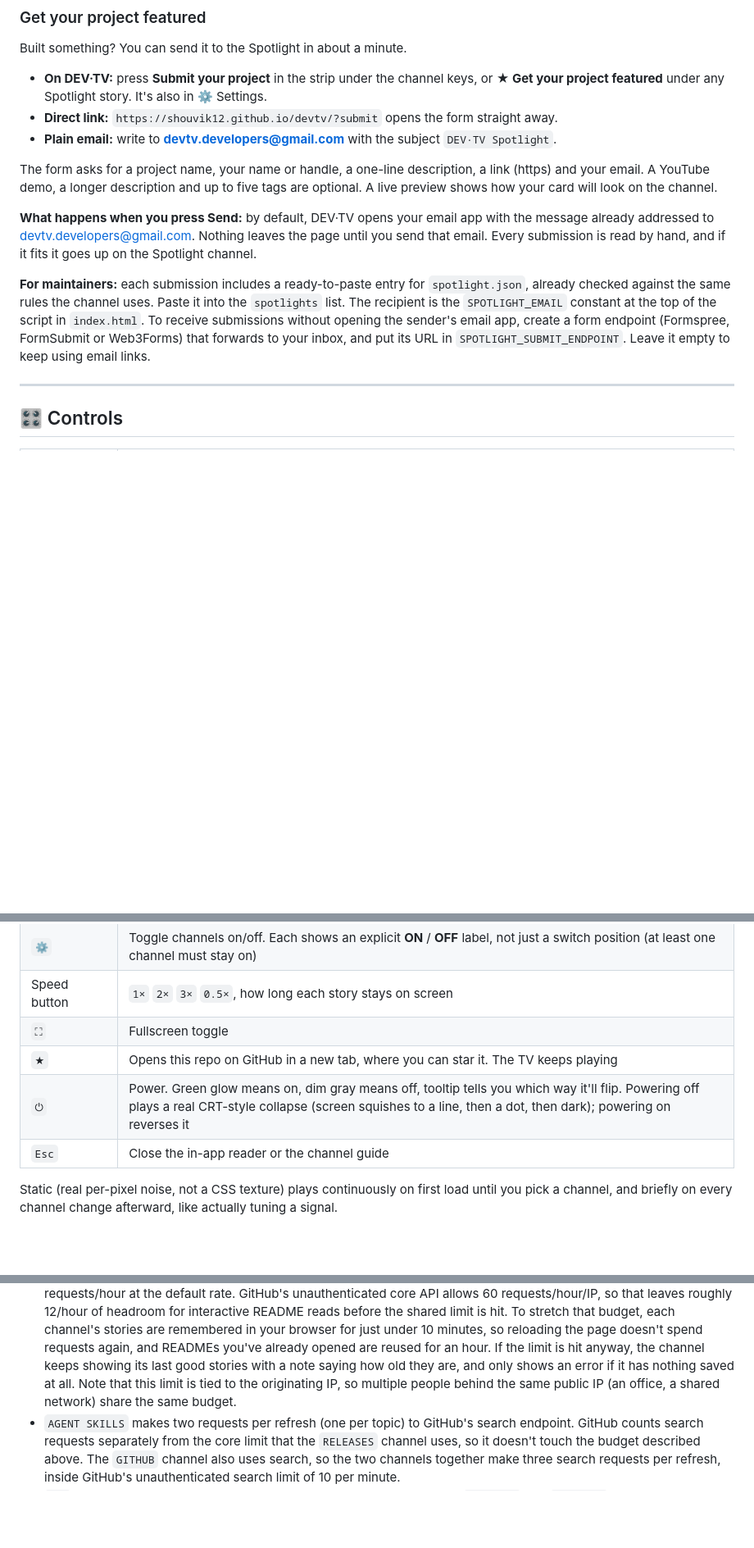
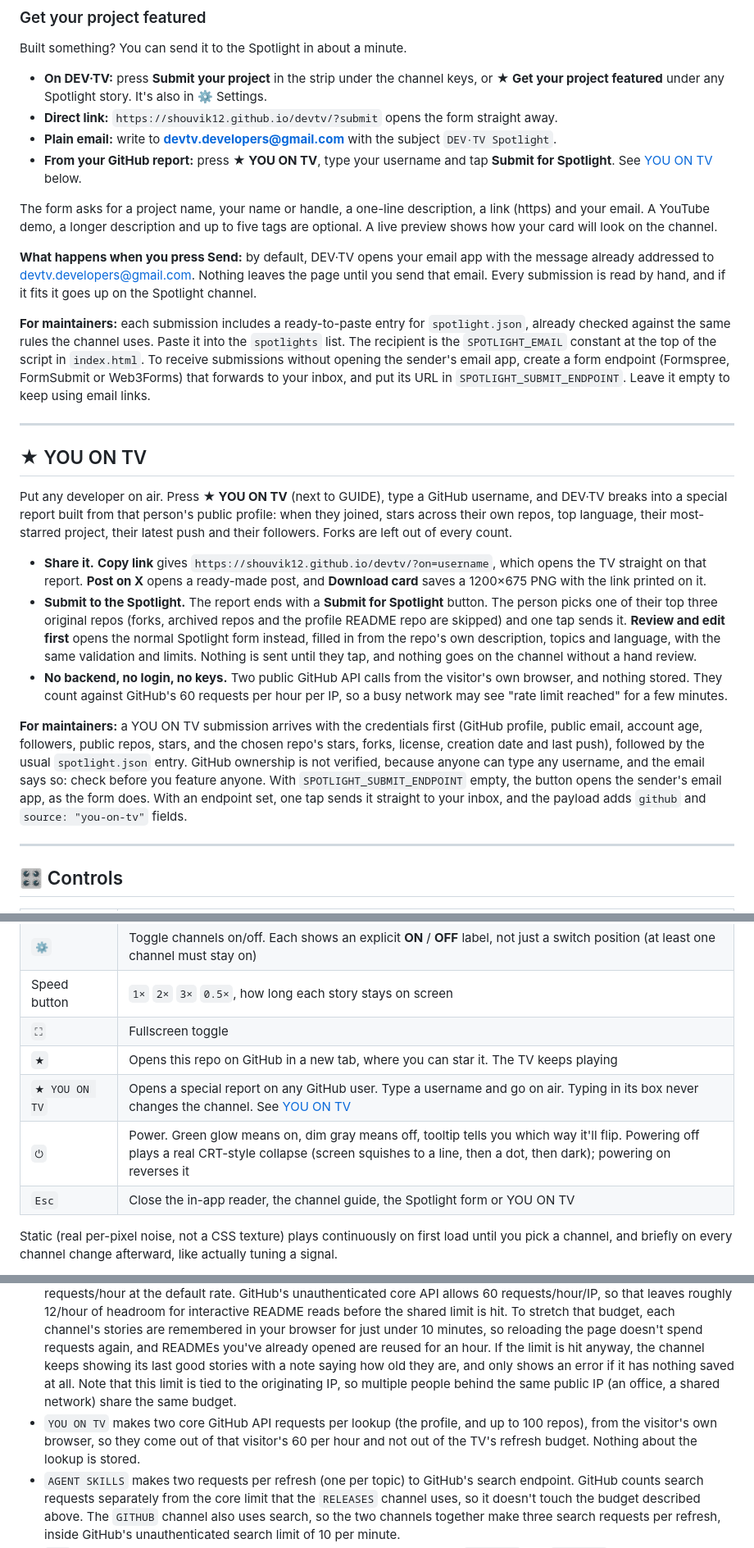
Before and after one commit to shouvik12/devtv, a Markdown page: README.md, 3 parts joined by grey strips. Shown at 82% size. GitHub-like rendering; blank space fills up the shorter version.

Commit message:
Document YOU ON TV in README

```diff
--- a/README.md
+++ b/README.md
@@ -127,12 +127,25 @@ Built something? You can send it to the Spotlight in about a minute.
 - **On DEV·TV:** press **Submit your project** in the strip under the channel keys, or **★ Get your project featured** under any Spotlight story. It's also in ⚙ Settings.
 - **Direct link:** `https://shouvik12.github.io/devtv/?submit` opens the form straight away.
 - **Plain email:** write to **devtv.developers@gmail.com** with the subject `DEV·TV Spotlight`.
+- **From your GitHub report:** press **★ YOU ON TV**, type your username and tap **Submit for Spotlight**. See [YOU ON TV](#-you-on-tv) below.
 
 The form asks for a project name, your name or handle, a one-line description, a link (https) and your email. A YouTube demo, a longer description and up to five tags are optional. A live preview shows how your card will look on the channel.
 
 **What happens when you press Send:** by default, DEV·TV opens your email app with the message already addressed to devtv.developers@gmail.com. Nothing leaves the page until you send that email. Every submission is read by hand, and if it fits it goes up on the Spotlight channel.
 
 **For maintainers:** each submission includes a ready-to-paste entry for `spotlight.json`, already checked against the same rules the channel uses. Paste it into the `spotlights` list. The recipient is the `SPOTLIGHT_EMAIL` constant at the top of the script in `index.html`. To receive submissions without opening the sender's email app, create a form endpoint (Formspree, FormSubmit or Web3Forms) that forwards to your inbox, and put its URL in `SPOTLIGHT_SUBMIT_ENDPOINT`. Leave it empty to keep using email links.
+
+---
+
+## ★ YOU ON TV
+
+Put any developer on air. Press **★ YOU ON TV** (next to GUIDE), type a GitHub username, and DEV·TV breaks into a special report built from that person's public profile: when they joined, stars across their own repos, top language, their most-starred project, their latest push and their followers. Forks are left out of every count.
+
+- **Share it.** **Copy link** gives `https://shouvik12.github.io/devtv/?on=username`, which opens the TV straight on that report. **Post on X** opens a ready-made post, and **Download card** saves a 1200×675 PNG with the link printed on it.
+- **Submit to the Spotlight.** The report ends with a **Submit for Spotlight** button. The person picks one of their top three original repos (forks, archived repos and the profile README repo are skipped) and one tap sends it. **Review and edit first** opens the normal Spotlight form instead, filled in from the repo's own description, topics and language, with the same validation and limits. Nothing is sent until they tap, and nothing goes on the channel without a hand review.
+- **No backend, no login, no keys.** Two public GitHub API calls from the visitor's own browser, and nothing stored. They count against GitHub's 60 requests per hour per IP, so a busy network may see "rate limit reached" for a few minutes.
+
+**For maintainers:** a YOU ON TV submission arrives with the credentials first (GitHub profile, public email, account age, followers, public repos, stars, and the chosen repo's stars, forks, license, creation date and last push), followed by the usual `spotlight.json` entry. GitHub ownership is not verified, because anyone can type any username, and the email says so: check before you feature anyone. With `SPOTLIGHT_SUBMIT_ENDPOINT` empty, the button opens the sender's email app, as the form does. With an endpoint set, one tap sends it straight to your inbox, and the payload adds `github` and `source: "you-on-tv"` fields.
 
 ---
 
@@ -147,8 +160,9 @@ The form asks for a project name, your name or handle, a one-line description, a
 | Speed button | `1×` `2×` `3×` `0.5×`, how long each story stays on screen |
 | `⛶` | Fullscreen toggle |
 | `★` | Opens this repo on GitHub in a new tab, where you can star it. The TV keeps playing |
+| `★ YOU ON TV` | Opens a special report on any GitHub user. Type a username and go on air. Typing in its box never changes the channel. See [YOU ON TV](#-you-on-tv) |
 | `⏻` | Power. Green glow means on, dim gray means off, tooltip tells you which way it'll flip. Powering off plays a real CRT-style collapse (screen squishes to a line, then a dot, then dark); powering on reverses it |
-| `Esc` | Close the in-app reader or the channel guide |
+| `Esc` | Close the in-app reader, the channel guide, the Spotlight form or YOU ON TV |
 
 Static (real per-pixel noise, not a CSS texture) plays continuously on first load until you pick a channel, and briefly on every channel change afterward, like actually tuning a signal.
 
@@ -211,6 +225,7 @@ It's a static file, so any static host works. No config needed.
 - All state (enabled channels, playback speed) lives in `localStorage`, scoped per browser/origin. The browser also remembers which channels it has already been offered, so when a release adds a channel, returning visitors get it switched on once. A channel you turn off stays off.
 - Each channel refreshes independently every 10 minutes, regardless of playback state. A channel that fails shows `SIGNAL LOST` with the underlying error, without affecting the others.
 - The `RELEASES` channel makes 7 requests per refresh (one per tracked project) against `api.github.com`, same host as the `GITHUB` channel. Combined, the GitHub-backed channels use 8 requests per 10-minute refresh cycle, which is 48 requests/hour at the default rate. GitHub's unauthenticated core API allows 60 requests/hour/IP, so that leaves roughly 12/hour of headroom for interactive README reads before the shared limit is hit. To stretch that budget, each channel's stories are remembered in your browser for just under 10 minutes, so reloading the page doesn't spend requests again, and READMEs you've already opened are reused for an hour. If the limit is hit anyway, the channel keeps showing its last good stories with a note saying how old they are, and only shows an error if it has nothing saved at all. Note that this limit is tied to the originating IP, so multiple people behind the same public IP (an office, a shared network) share the same budget.
+- `YOU ON TV` makes two core GitHub API requests per lookup (the profile, and up to 100 repos), from the visitor's own browser, so they come out of that visitor's 60 per hour and not out of the TV's refresh budget. Nothing about the lookup is stored.
 - `AGENT SKILLS` makes two requests per refresh (one per topic) to GitHub's search endpoint. GitHub counts search requests separately from the core limit that the `RELEASES` channel uses, so it doesn't touch the budget described above. The `GITHUB` channel also uses search, so the two channels together make three search requests per refresh, inside GitHub's unauthenticated search limit of 10 per minute.
 - `CVE` makes one request per refresh to NVD, well inside its keyless limit. `HN Video` and `AI Video` each make one request per refresh to HN's Algolia search API. None of these touch the GitHub budget above.
 - The power-on/off transition is a real CSS keyframe animation (`scale` + `filter: brightness/contrast`) on the screen element, not a fade. It genuinely collapses to a line and a dot, CRT-style.
```
